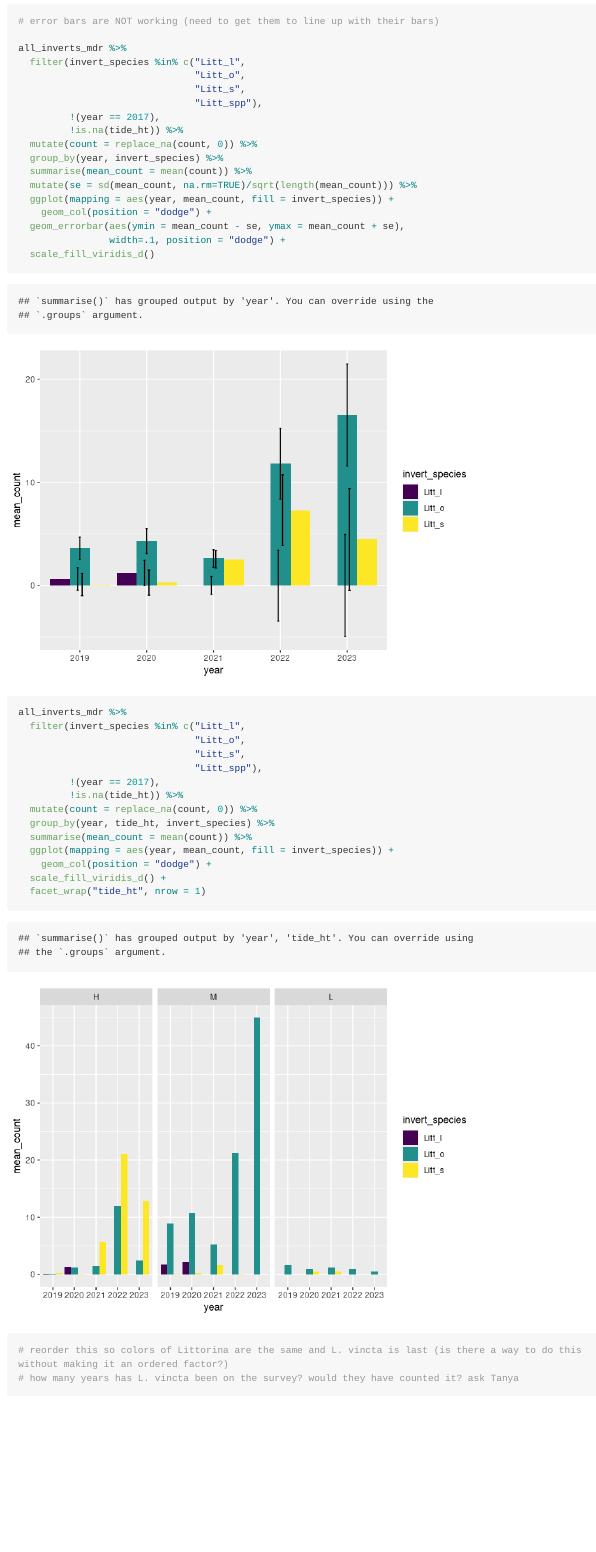
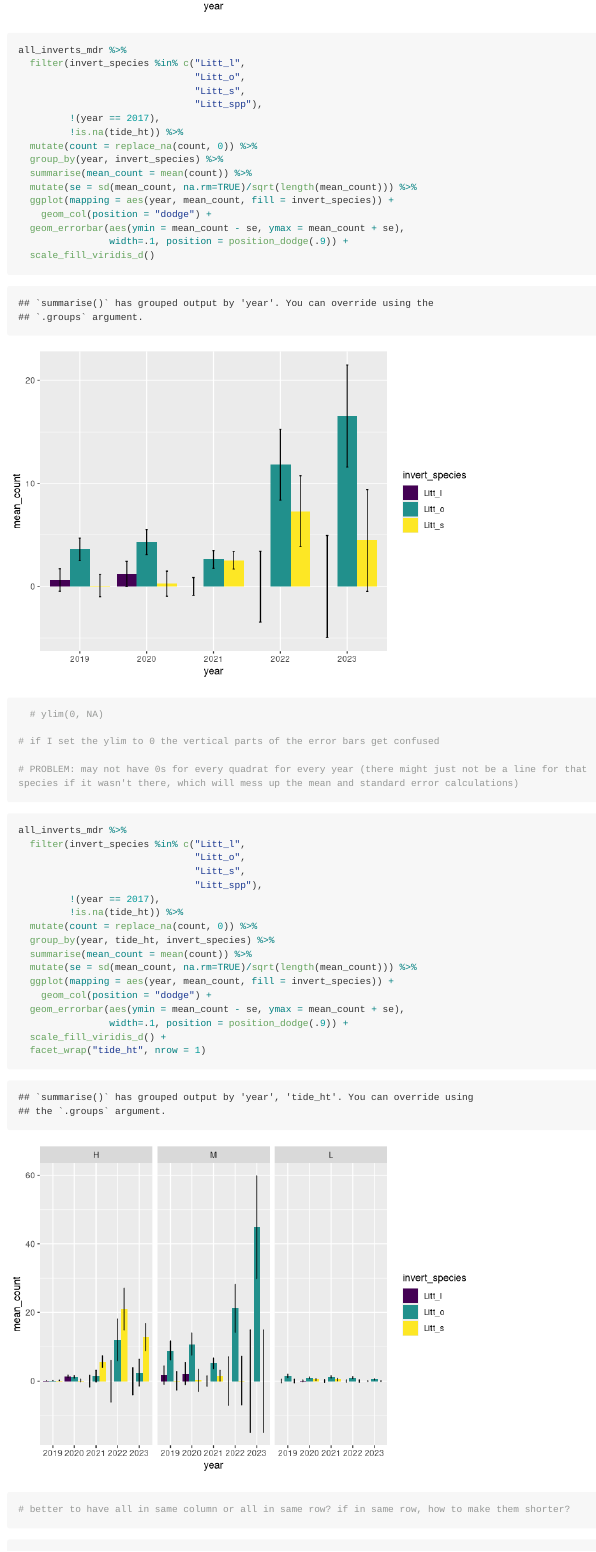
Before and after one commit to ES-1085/project-mdr-intertidal, an R Markdown document (extra/tidymdrdata.Rmd): the page in a window 1100 px wide, from 500 px down before the commit and from 460 px down after it. Rendered offline with R 4.5, knitr and Pandoc, with nearby package versions; long lines of code are wrapped.

Commit message:
Dodge error bars

````diff
--- a/extra/tidymdrdata.Rmd
+++ b/extra/tidymdrdata.Rmd
@@ -673,8 +673,6 @@ all_inverts_mdr %>%
 
 ```{r mean-snails-per-quadrat-unfaceted}
 
-# error bars are NOT working (need to get them to line up with their bars)
-
 all_inverts_mdr %>%
   filter(invert_species %in% c("Litt_l",
                                "Litt_o",
@@ -689,8 +687,13 @@ all_inverts_mdr %>%
   ggplot(mapping = aes(year, mean_count, fill = invert_species)) +
     geom_col(position = "dodge") +
   geom_errorbar(aes(ymin = mean_count - se, ymax = mean_count + se),
-                width=.1, position = "dodge") +
+                width=.1, position = position_dodge(.9)) +
   scale_fill_viridis_d()
+  # ylim(0, NA)
+
+# if I set the ylim to 0 the vertical parts of the error bars get confused
+
+# PROBLEM: may not have 0s for every quadrat for every year (there might just not be a line for that species if it wasn't there, which will mess up the mean and standard error calculations)
 
 ```
 
@@ -706,10 +709,15 @@ all_inverts_mdr %>%
   mutate(count = replace_na(count, 0)) %>%
   group_by(year, tide_ht, invert_species) %>%
   summarise(mean_count = mean(count)) %>%
+  mutate(se = sd(mean_count, na.rm=TRUE)/sqrt(length(mean_count))) %>%
   ggplot(mapping = aes(year, mean_count, fill = invert_species)) +
     geom_col(position = "dodge") +
+  geom_errorbar(aes(ymin = mean_count - se, ymax = mean_count + se),
+                width=.1, position = position_dodge(.9)) +
   scale_fill_viridis_d() +
   facet_wrap("tide_ht", nrow = 1)
+
+# better to have all in same column or all in same row? if in same row, how to make them shorter?
 
 ```
 
````
Also changed, not shown: extra/tidymdrdata.md, extra/tidymdrdata_files/figure-gfm/mean-snails-per-quadrat-faceted-1.png, extra/tidymdrdata_files/figure-gfm/mean-snails-per-quadrat-unfaceted-1.png.
